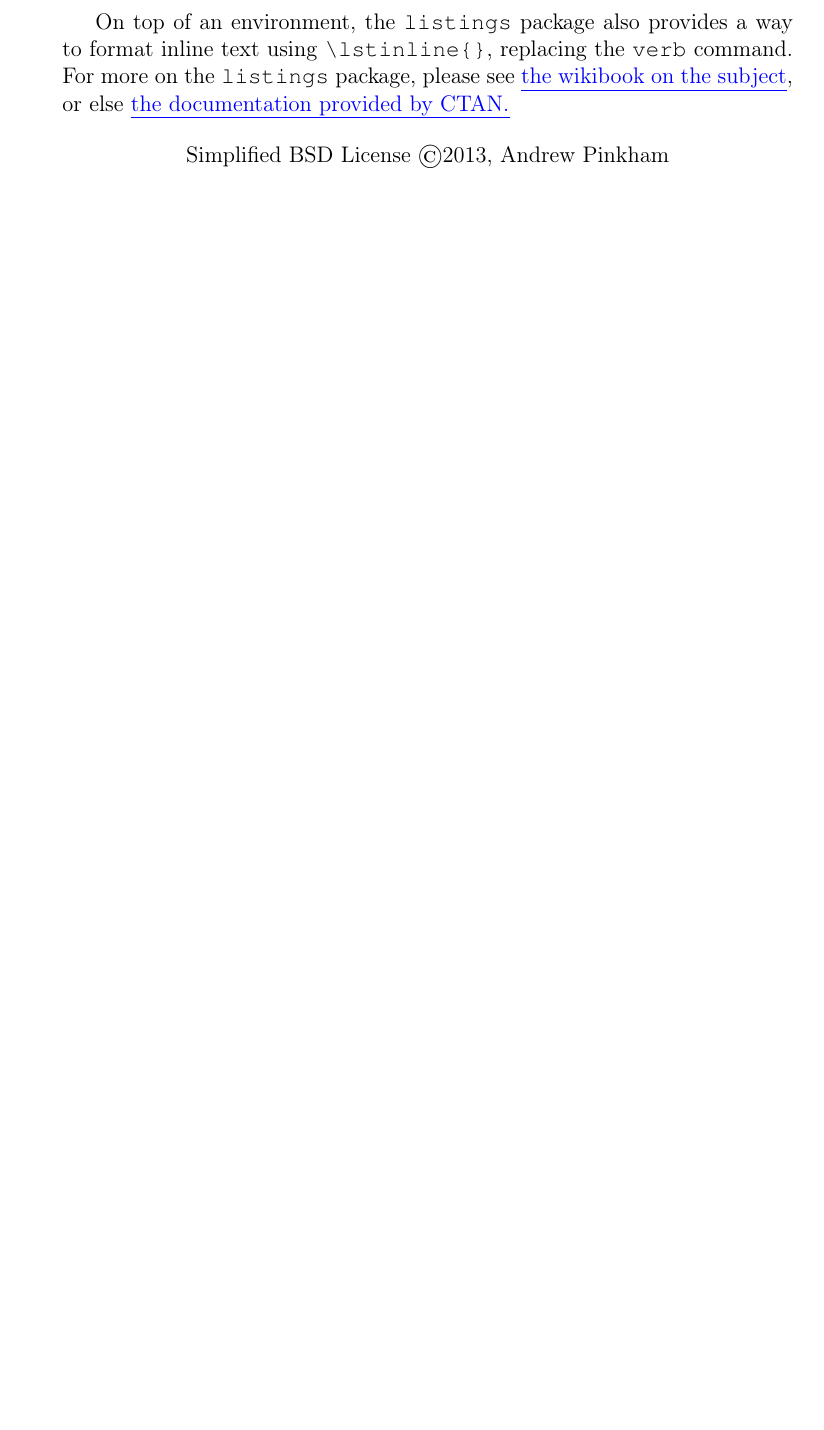
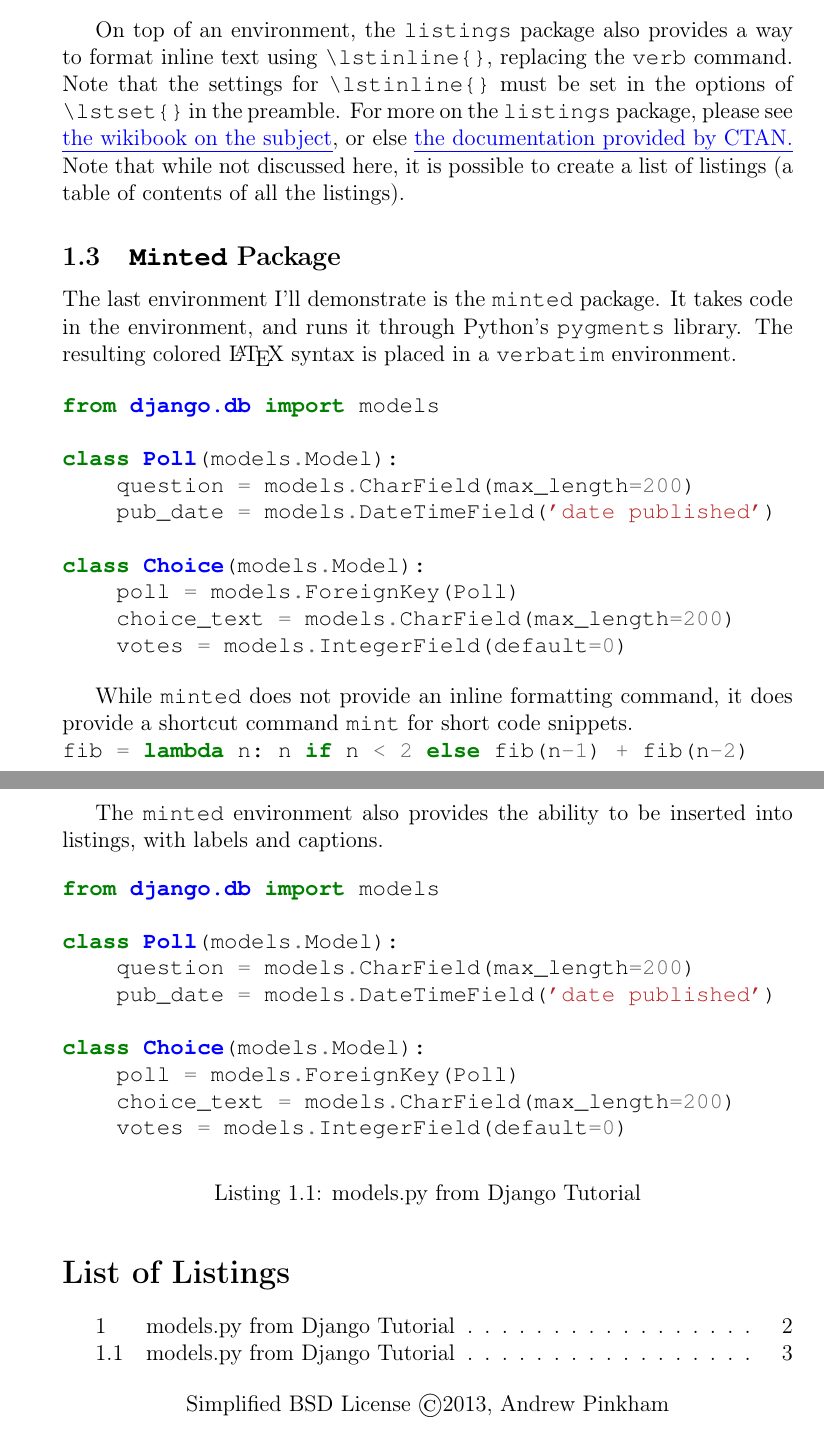
Before and after one commit to jambonrose/latex-code-example, a LaTeX problem sheet (example.tex, which reads preamble.tex): part of page 2 of 2 before the commit and two parts of pages 2 and 3 of 3 after it, the two joined at a grey line, cut so that both start at the same text, the shorter picture padded with empty space. Compiled offline with pdfLaTeX.

Commit message:
Central Change: Added section about Minted. Minor changes: Appended Verbatim subsection with information about cprotect and the use of verbatim in section titles. Appended List of Listing to document. Rearranged Preamble for Article type.

```diff
--- a/example.tex
+++ b/example.tex
@@ -62,7 +69,50 @@ class Choice(models.Model):
 \end{lstlisting}
 \endminipage % ends the samepage environment mentioned before the listing
 
-On top of an environment, the \lstinline{listings} package also provides a way to format inline text using \lstinline|\lstinline{}|, replacing the \lstinline{verb} command. For more on the \lstinline{listings} package, please see \link{https://en.wikibooks.org/wiki/LaTeX/Source_Code_Listings}{the wikibook on the subject}, or else \link{http://www.ctan.org/tex-archive/macros/latex/contrib/listings/}{the documentation provided by CTAN.}
+On top of an environment, the \lstinline{listings} package also provides a way to format inline text using \lstinline|\lstinline{}|, replacing the \lstinline{verb} command. Note that the settings for \lstinline|\lstinline{}| must be set in the options of \lstinline|\lstset{}| in the preamble. For more on the \lstinline{listings} package, please see \link{https://en.wikibooks.org/wiki/LaTeX/Source_Code_Listings}{the wikibook on the subject}, or else \link{http://www.ctan.org/tex-archive/macros/latex/contrib/listings/}{the documentation provided by CTAN.}
+Note that while not discussed here, it is possible to create a list of listings (a table of contents of all the listings).
+
+\subsection{\texttt{Minted} Package}
+
+The last environment I'll demonstrate is the \verb|minted| package. It takes code in the environment, and runs it through Python's \verb|pygments| library. The resulting colored \LaTeX{} syntax is placed in a \verb|verbatim| environment.
+
+\begin{minted}{python}
+from django.db import models
+
+class Poll(models.Model):
+    question = models.CharField(max_length=200)
+    pub_date = models.DateTimeField('date published')
+
+class Choice(models.Model):
+    poll = models.ForeignKey(Poll)
+    choice_text = models.CharField(max_length=200)
+    votes = models.IntegerField(default=0)
+\end{minted}
+
+While \verb|minted| does not provide an inline formatting command, it does provide a shortcut command \verb|mint| for short code snippets.
+
+\mint{python}/fib = lambda n: n if n < 2 else fib(n-1) + fib(n-2)/
+
+The \verb|minted| environment also provides the ability to be inserted into listings, with labels and captions.
+
+\begin{listing}[H]
+\begin{minted}{python}
+from django.db import models
+
+class Poll(models.Model):
+    question = models.CharField(max_length=200)
+    pub_date = models.DateTimeField('date published')
+
+class Choice(models.Model):
+    poll = models.ForeignKey(Poll)
+    choice_text = models.CharField(max_length=200)
+    votes = models.IntegerField(default=0)
+\end{minted}
+\caption{models.py from Django Tutorial}
+\label{code:django:models_basic_minted}
+\end{listing}
+
+\listoflistings
 
 \begin{center}
 Simplified BSD License \textcopyright 2013, Andrew Pinkham
--- a/preamble.tex
+++ b/preamble.tex
@@ -33,8 +33,9 @@
 \usepackage{listings}
 
 % highlight code automagically via Pygments
-% code listings will be organized numerically by chapter
-\usepackage[chapter]{minted}
+% code listings will be organized numerically by section
+% as opposed to chapter
+\usepackage[section]{minted}
 
 % single quotes in Verbatim environments are output as single quotes
 % (silly, ain't it?)
@@ -43,15 +44,16 @@
 % allow for Verbatim text in captions
 \usepackage{cprotect}
 
-% safely print URLs and create links
-\usepackage[hidelinks]{hyperref}
-
 % underline text correctly
 % specify 'normalem' so that emphasis blocks are not replaced with underlined text
+% used to create command to custom color hyperref links
 \usepackage[normalem]{ulem}
 
 % conditional logic in new environments
 \usepackage{xstring}
+
+% safely print URLs and create links
+\usepackage[hidelinks]{hyperref}
 
 %%%%%%%%%%%%%%%%%%%%%%%%%%%%%%%%%%%%%%%%%%%%%%%%%%%%%%%%%%%%%%%%%%%%%%%%%%%%%%%
 % DEFINITIONS
```
Also changed, not shown: expected_output.pdf, example.tex (15 more changed lines).
